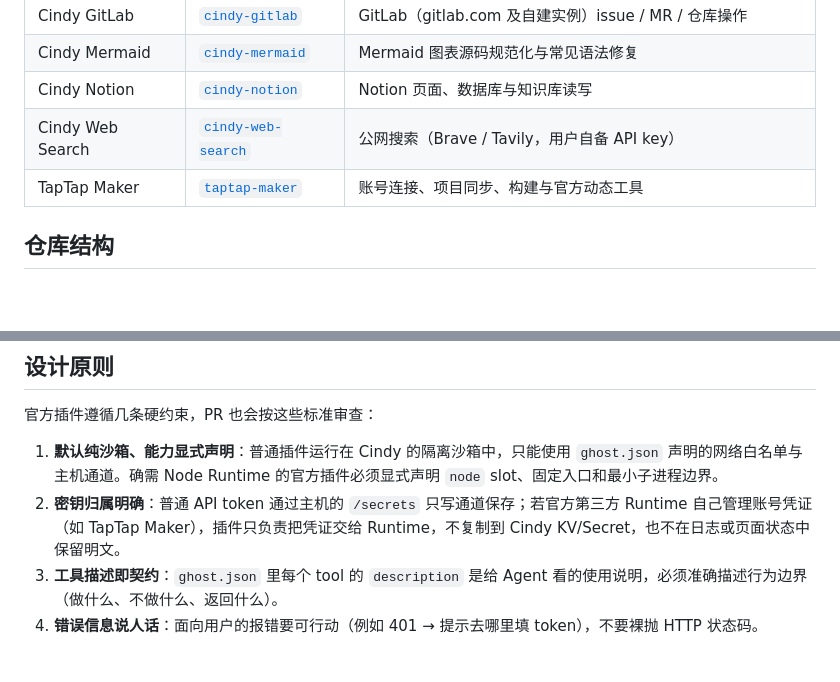
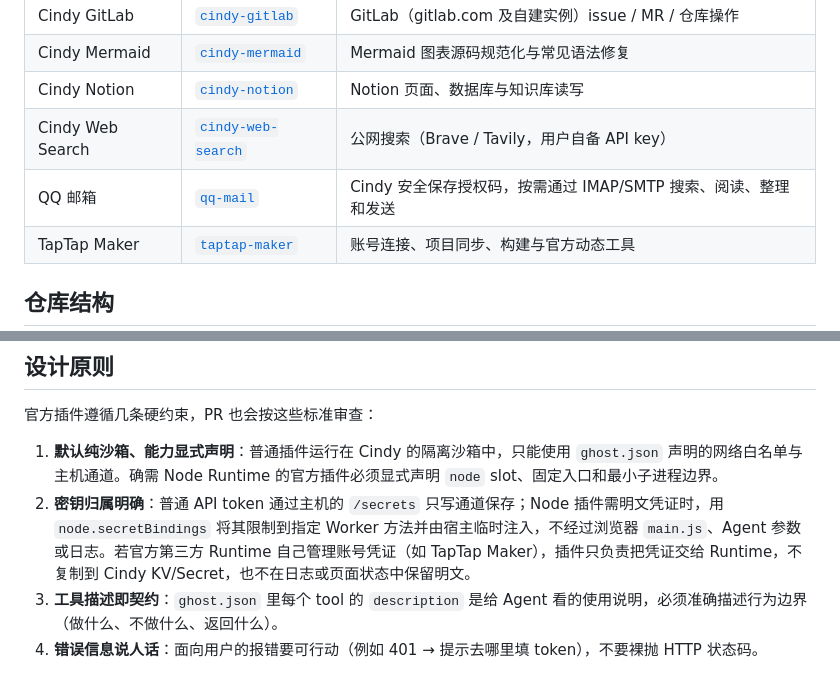
Before and after one commit to GaoWeiLiuXD/cindy-official-plugins, a Markdown page: README.md, 2 parts joined by grey strips. Drawn GitHub-style; blank space fills up the shorter version.

Commit message:
feat(plugin): add QQ Mail connector

```diff
--- a/README.md
+++ b/README.md
@@ -14,6 +14,7 @@ submodule 随桌面端打包或在启动时播种。
 | Cindy Mermaid    | [`cindy-mermaid`](./cindy-mermaid)       | Mermaid 图表源码规范化与常见语法修复                           |
 | Cindy Notion     | [`cindy-notion`](./cindy-notion)         | Notion 页面、数据库与知识库读写                                |
 | Cindy Web Search | [`cindy-web-search`](./cindy-web-search) | 公网搜索（Brave / Tavily，用户自备 API key）                   |
+| QQ 邮箱          | [`qq-mail`](./qq-mail)                   | Cindy 安全保存授权码，按需通过 IMAP/SMTP 搜索、阅读、整理和发送 |
 | TapTap Maker     | [`taptap-maker`](./taptap-maker)         | 账号连接、项目同步、构建与官方动态工具                         |
 
 ## 仓库结构
@@ -40,7 +41,7 @@ cindy-art/
 官方插件遵循几条硬约束，PR 也会按这些标准审查：
 
 1. **默认纯沙箱、能力显式声明**：普通插件运行在 Cindy 的隔离沙箱中，只能使用 `ghost.json` 声明的网络白名单与主机通道。确需 Node Runtime 的官方插件必须显式声明 `node` slot、固定入口和最小子进程边界。
-2. **密钥归属明确**：普通 API token 通过主机的 `/secrets` 只写通道保存；若官方第三方 Runtime 自己管理账号凭证（如 TapTap Maker），插件只负责把凭证交给 Runtime，不复制到 Cindy KV/Secret，也不在日志或页面状态中保留明文。
+2. **密钥归属明确**：普通 API token 通过主机的 `/secrets` 只写通道保存；Node 插件需明文凭证时，用 `node.secretBindings` 将其限制到指定 Worker 方法并由宿主临时注入，不经过浏览器 `main.js`、Agent 参数或日志。若官方第三方 Runtime 自己管理账号凭证（如 TapTap Maker），插件只负责把凭证交给 Runtime，不复制到 Cindy KV/Secret，也不在日志或页面状态中保留明文。
 3. **工具描述即契约**：`ghost.json` 里每个 tool 的 `description` 是给 Agent 看的使用说明，必须准确描述行为边界（做什么、不做什么、返回什么）。
 4. **错误信息说人话**：面向用户的报错要可行动（例如 401 → 提示去哪里填 token），不要裸抛 HTTP 状态码。
 
```
Also changed, not shown: qq-mail/assets/icon.png (added), 12 other files.
